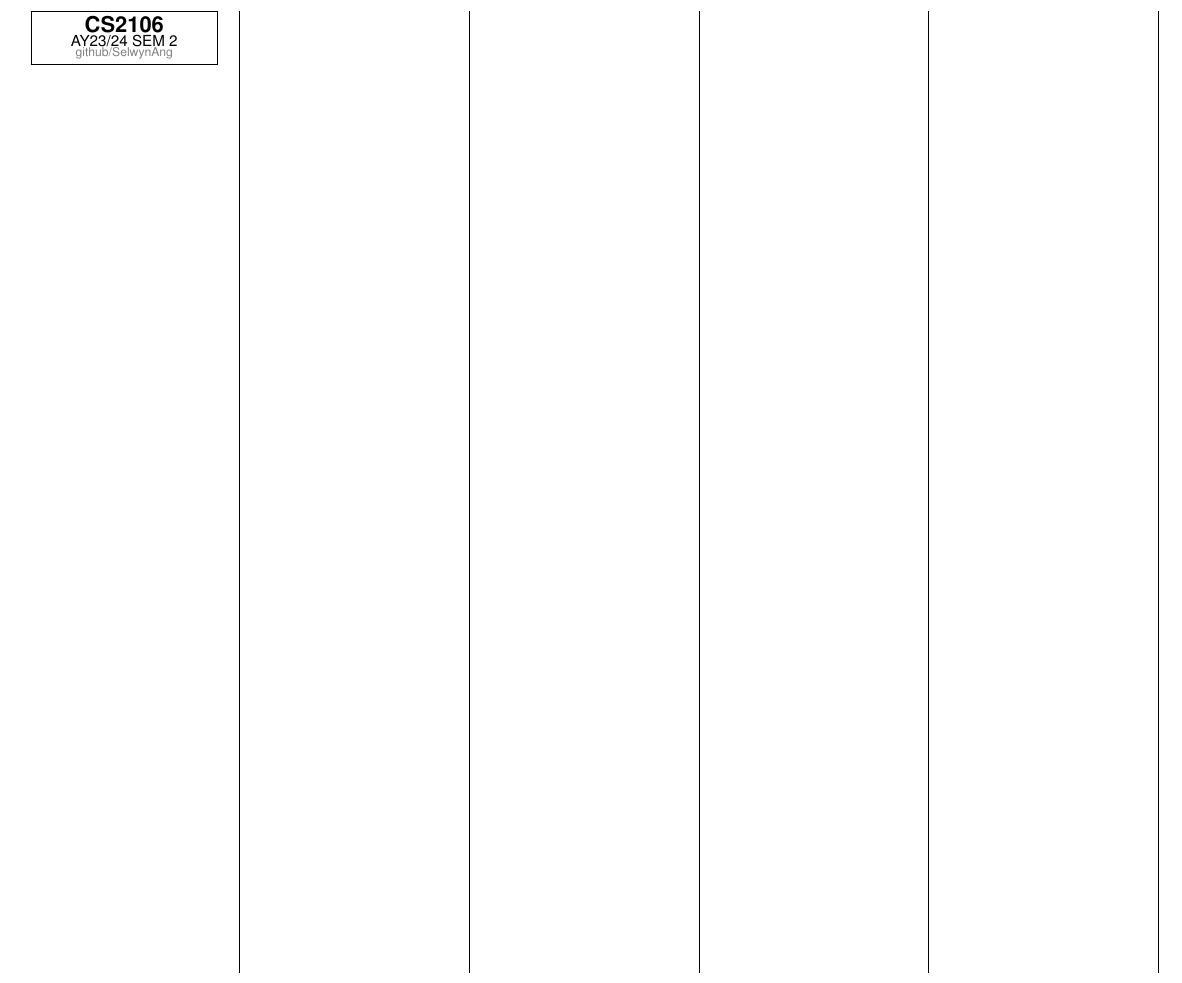
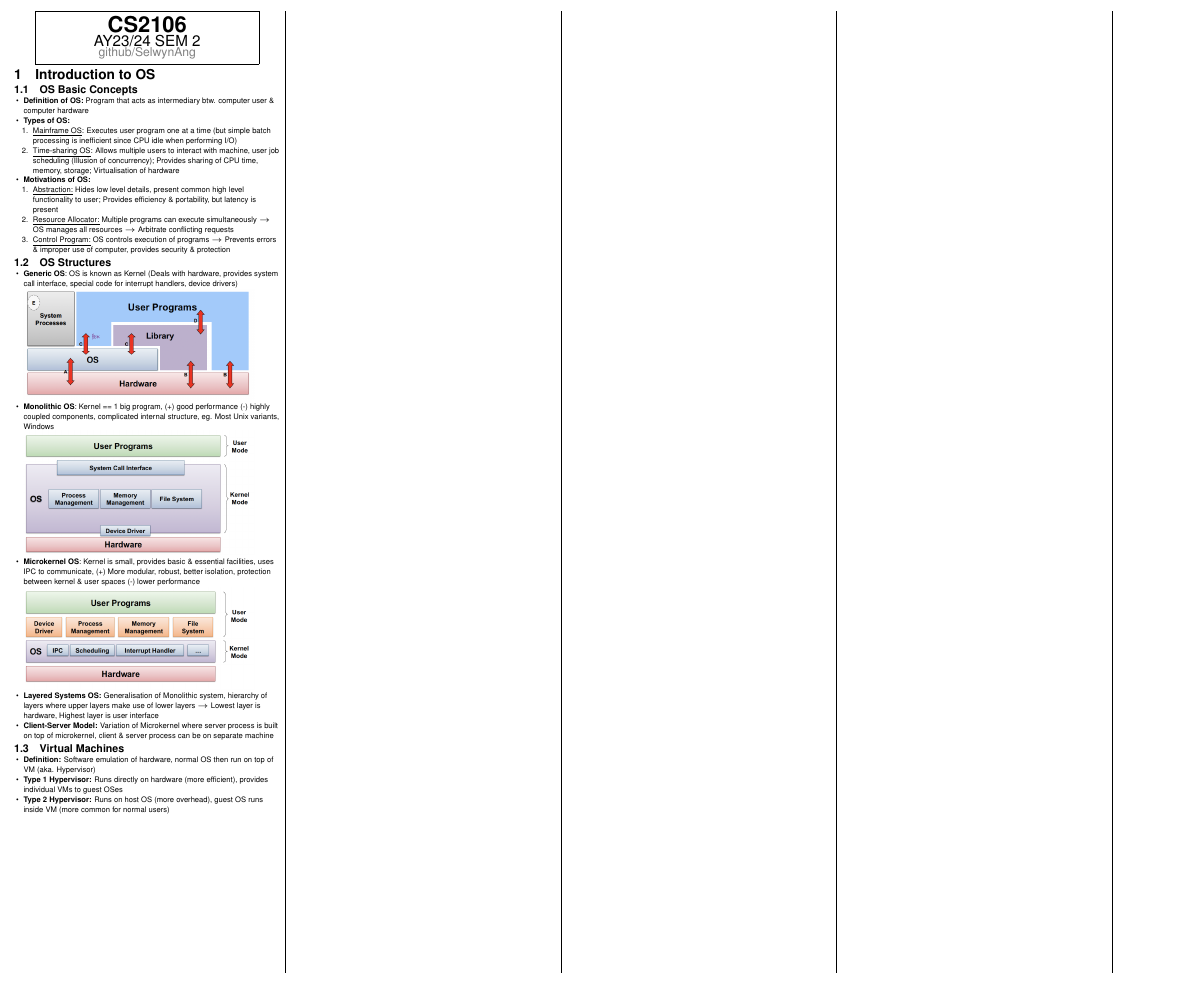
Before and after one commit to SelwynAng/CS2106-cheatsheet, a LaTeX document (cheatsheet.tex): part of the page, cut so that both start at the same text. Compiled offline with pdfLaTeX.

Commit message:
Added Intro to OS

```diff
--- a/cheatsheet.tex
+++ b/cheatsheet.tex
@@ -77,7 +77,7 @@
 \begin{document}
 \raggedright
 \tiny
-\begin{multicols*}{6}
+\begin{multicols*}{5}
     \setlength{\columnseprule}{0.25pt}
 
     \begin{tightcenter}
@@ -90,6 +90,42 @@
         }
     \end{tightcenter}
 
+    \section{Introduction to OS}
+    \subsection{OS Basic Concepts}
+    \begin{itemize}
+      \item \textbf{Definition of OS:} Program that acts as intermediary btw. computer user \& computer hardware
+      \item \textbf{Types of OS:}
+      \begin{enumerate}
+        \item \underline{Mainframe OS}: Executes user program one at a time (but simple batch processing is inefficient since CPU idle when performing I/O)
+        \item \underline{Time-sharing OS}: Allows multiple users to interact with machine, user job scheduling (Illusion of concurrency); Provides sharing of CPU time, memory, storage; Virtualisation of hardware
+      \end{enumerate}
+      \item \textbf{Motivations of OS:}
+      \begin{enumerate}
+        \item \underline{Abstraction:} Hides low level details, present common high level functionality to user; Provides efficiency \& portability, but latency is present
+        \item \underline{Resource Allocator:} Multiple programs can execute simultaneously $\rightarrow$ OS manages all resources $\rightarrow$ Arbitrate conflicting requests
+        \item \underline{Control Program:} OS controls execution of programs $\rightarrow$ Prevents errors \& improper use of computer, provides security \& protection
+      \end{enumerate}
+    \end{itemize}
+
+    \subsection{OS Structures}
+    \begin{itemize}
+      \item \textbf{Generic OS}: OS is known as Kernel (Deals with hardware, provides system call interface, special code for interrupt handlers, device drivers)
+      \includegraphics[width=0.9\linewidth]{01_general_os.png}
+      \item \textbf{Monolithic OS}: Kernel == 1 big program, (+) good performance (-) highly coupled components, complicated internal structure, eg. Most Unix variants, Windows
+      \includegraphics[width=0.9\linewidth]{02_monolithic_os.png}
+      \item \textbf{Microkernel OS}: Kernel is small, provides basic \& essential facilities, uses IPC to communicate, (+) More modular, robust, better isolation, protection between kernel \& user spaces (-) lower performance
+      \includegraphics[width=0.9\linewidth]{03_microkernel_os.png}
+      \item \textbf{Layered Systems OS:} Generalisation of Monolithic system, hierarchy of layers where upper layers make use of lower layers $\rightarrow$ Lowest layer is hardware, Highest layer is user interface
+      \item \textbf{Client-Server Model:} Variation of Microkernel where server process is built on top of microkernel, client \& server process can be on separate machine
+    \end{itemize}
+
+    \subsection{Virtual Machines}
+    \begin{itemize}
+      \item \textbf{Definition:} Software emulation of hardware, normal OS then run on top of VM (aka. Hypervisor)
+      \item \textbf{Type 1 Hypervisor:} Runs directly on hardware (more efficient), provides individual VMs to guest OSes
+      \item \textbf{Type 2 Hypervisor:} Runs on host OS (more overhead), guest OS runs inside VM (more common for normal users)
+    \end{itemize}
+
 
 \end{multicols*}
 \end{document}
```
Also changed, not shown: images/01_general_os.png (added), images/02_monolithic_os.png (added), images/03_microkernel_os.png (added).
